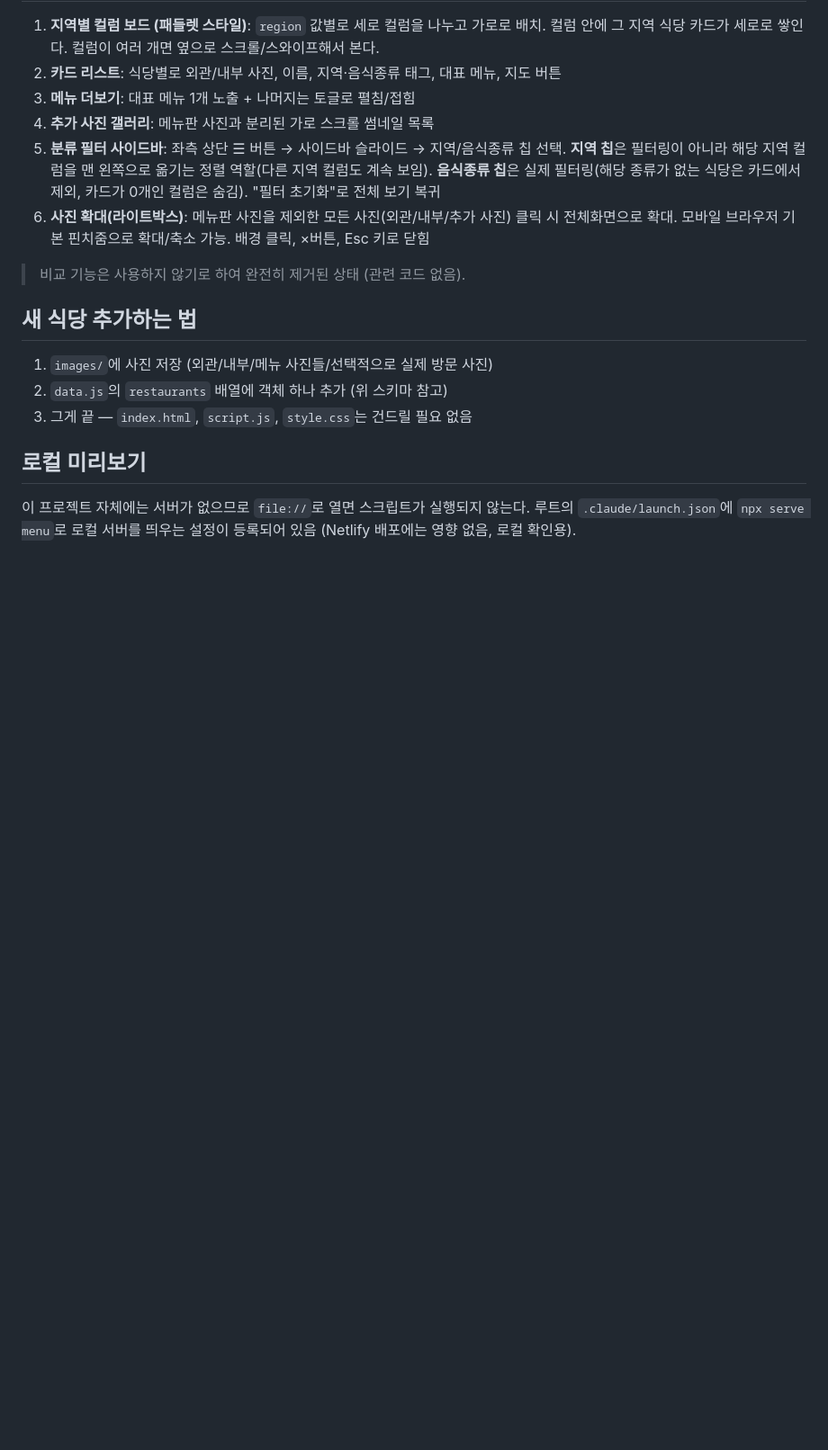
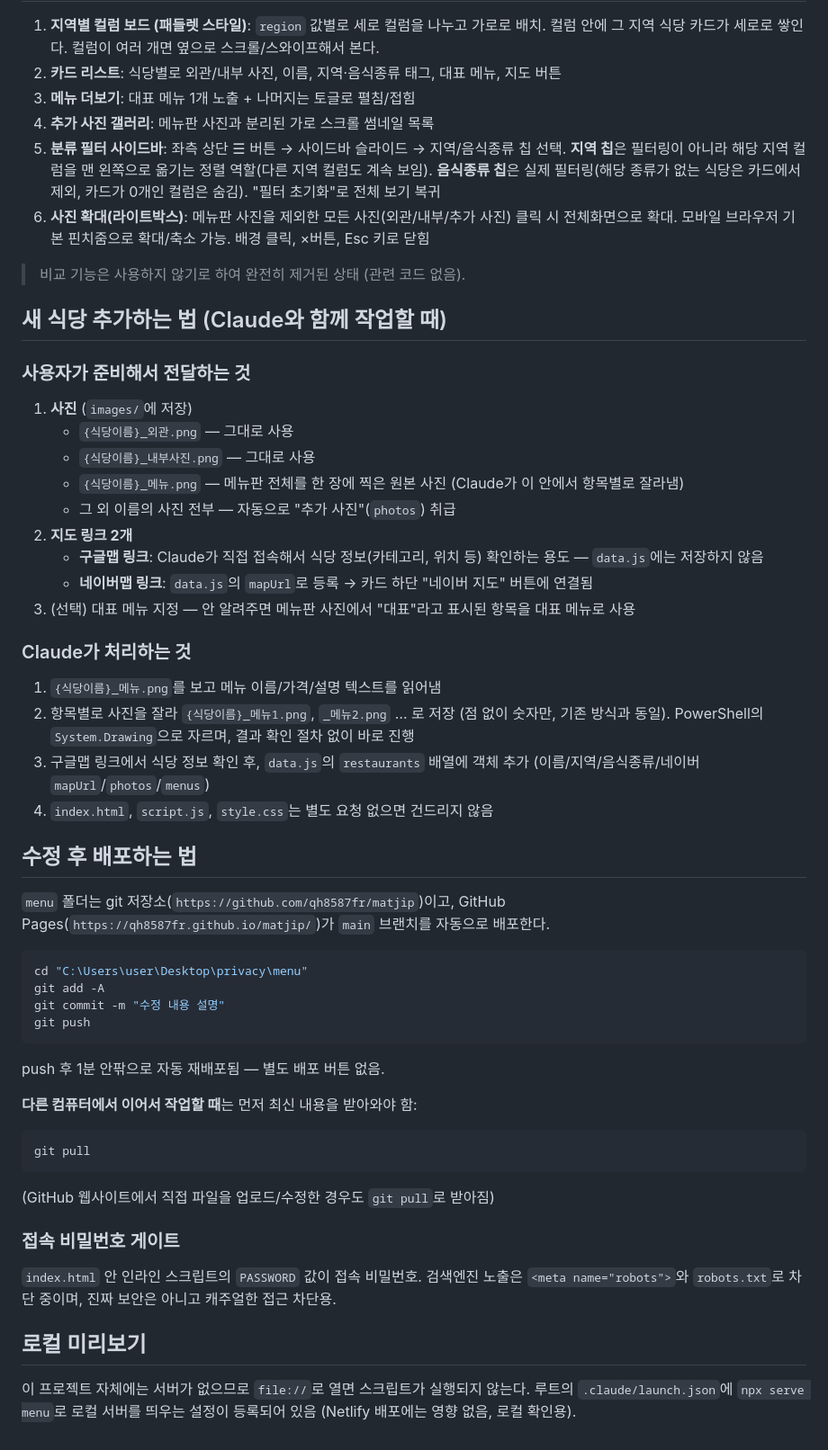
Before and after one commit to qh8587fr/matjip, a Markdown page: GUIDE.md, the part around the change. Shown at 90% size. GitHub-like rendering; blank space fills up the shorter version.

Commit message:
GUIDE.md: 새 식당 추가 워크플로우 및 배포 방법 문서화

````diff
--- a/GUIDE.md
+++ b/GUIDE.md
@@ -72,11 +72,48 @@ menu/
 
 > 비교 기능은 사용하지 않기로 하여 완전히 제거된 상태 (관련 코드 없음).
 
-## 새 식당 추가하는 법
+## 새 식당 추가하는 법 (Claude와 함께 작업할 때)
 
-1. `images/`에 사진 저장 (외관/내부/메뉴 사진들/선택적으로 실제 방문 사진)
-2. `data.js`의 `restaurants` 배열에 객체 하나 추가 (위 스키마 참고)
-3. 그게 끝 — `index.html`, `script.js`, `style.css`는 건드릴 필요 없음
+### 사용자가 준비해서 전달하는 것
+
+1. **사진** (`images/`에 저장)
+   - `{식당이름}_외관.png` — 그대로 사용
+   - `{식당이름}_내부사진.png` — 그대로 사용
+   - `{식당이름}_메뉴.png` — 메뉴판 전체를 한 장에 찍은 원본 사진 (Claude가 이 안에서 항목별로 잘라냄)
+   - 그 외 이름의 사진 전부 — 자동으로 "추가 사진"(`photos`) 취급
+2. **지도 링크 2개**
+   - **구글맵 링크**: Claude가 직접 접속해서 식당 정보(카테고리, 위치 등) 확인하는 용도 — `data.js`에는 저장하지 않음
+   - **네이버맵 링크**: `data.js`의 `mapUrl`로 등록 → 카드 하단 "네이버 지도" 버튼에 연결됨
+3. (선택) 대표 메뉴 지정 — 안 알려주면 메뉴판 사진에서 "대표"라고 표시된 항목을 대표 메뉴로 사용
+
+### Claude가 처리하는 것
+
+1. `{식당이름}_메뉴.png`를 보고 메뉴 이름/가격/설명 텍스트를 읽어냄
+2. 항목별로 사진을 잘라 `{식당이름}_메뉴1.png`, `_메뉴2.png` … 로 저장 (점 없이 숫자만, 기존 방식과 동일). PowerShell의 `System.Drawing`으로 자르며, 결과 확인 절차 없이 바로 진행
+3. 구글맵 링크에서 식당 정보 확인 후, `data.js`의 `restaurants` 배열에 객체 추가 (이름/지역/음식종류/네이버 `mapUrl`/`photos`/`menus`)
+4. `index.html`, `script.js`, `style.css`는 별도 요청 없으면 건드리지 않음
+
+## 수정 후 배포하는 법
+
+`menu` 폴더는 git 저장소(`https://github.com/qh8587fr/matjip`)이고, GitHub Pages(`https://qh8587fr.github.io/matjip/`)가 `main` 브랜치를 자동으로 배포한다.
+
+```bash
+cd "C:\Users\user\Desktop\privacy\menu"
+git add -A
+git commit -m "수정 내용 설명"
+git push
+```
+push 후 1분 안팎으로 자동 재배포됨 — 별도 배포 버튼 없음.
+
+**다른 컴퓨터에서 이어서 작업할 때**는 먼저 최신 내용을 받아와야 함:
+```bash
+git pull
+```
+(GitHub 웹사이트에서 직접 파일을 업로드/수정한 경우도 `git pull`로 받아짐)
+
+### 접속 비밀번호 게이트
+
+`index.html` 안 인라인 스크립트의 `PASSWORD` 값이 접속 비밀번호. 검색엔진 노출은 `<meta name="robots">`와 `robots.txt`로 차단 중이며, 진짜 보안은 아니고 캐주얼한 접근 차단용.
 
 ## 로컬 미리보기
 
````
